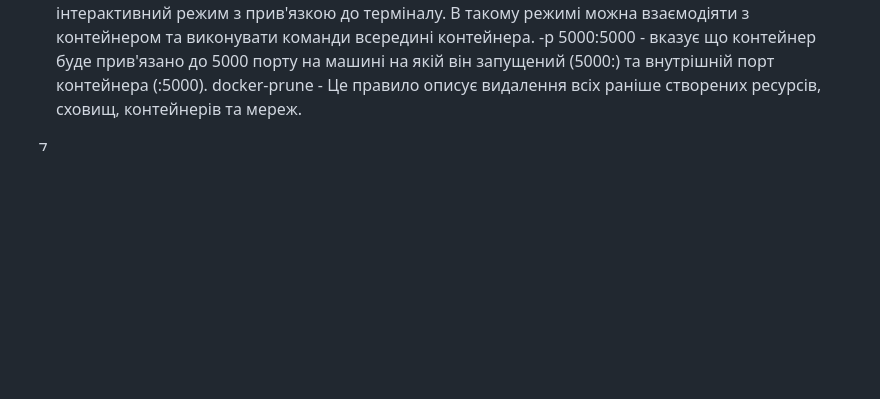
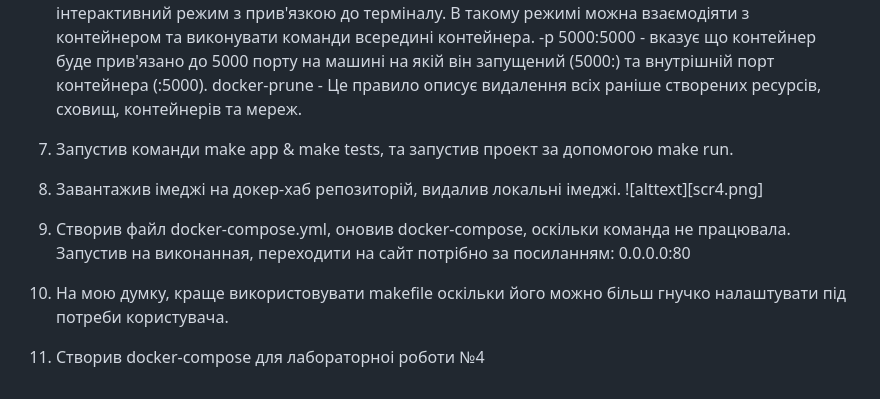
Before and after one commit to Bloodkey/devlabs, a Markdown page: lab5/README.md, the part around the change. Rendered like a GitHub page; blank space fills up the shorter version.

Commit message:
lab5: finish

```diff
--- a/lab5/README.md
+++ b/lab5/README.md
@@ -19,4 +19,9 @@ pipenv run python app.py
     @docker build -f Dockerfile.$(@) -t $(REPO):$(@) . - дана команда створює новий контейнер з контексту (файлів, що повинні використовуватися в майбутньому контейнері, в даному випадку в якості файлів використовуються всі, що знаходяться в даніій директорії (.) ) . В якості конфігураційного файлу для створ. контейнеру використовується Dockerfile.$(@). $(@) - це директива Makefile, що вказує на назву цілі (target). Так як дане правило використовується для двох різних цілей, ім'я докерфайлу буде залежати від вказаної цілі при виконанні make. Наприклад у випадку make app - файл буде мати назву Dockerfile.app. Прапорець -t вказує назву імеджу (image) контейнера та задає для нього тег (після :).
     run - Дане правило виконує створення мережі для подальшої можливої взаємодії контейнерів між собою (docker network create --driver=bridge appnet). Далі ми запускаємо сервер-сховище (Redis) та раніше створений контейнер app. Параметр --rm - вказує на те, що контейнер буде видалено після закінчення його роботи, або по завершенню docker-процесу (daemon). --name - задає human readable (читабельне) ім'я контейнеру, що є необхідним якщо ми хочемо зробити щось з цим контейнером в майбутньому ми зможемо звернутись до нього за іменем. --net= - задає ім'я мережі, яку має використовувати контейнер, в даному випадку це раніше створена мережа appnet. Прапорець -d вказує на те, щоб контейнер запускався в бекграунді (background), тобто у фоновому режимі. Параметр -i (--interactive) та -t (--tty) створюють інтерактивний режим з прив'язкою до терміналу. В такому режимі можна взаємодіяти з контейнером та виконувати команди всередині контейнера. -p 5000:5000 - вказує що контейнер буде прив'язано до 5000 порту на машині на якій він запущений (5000:) та внутрішній порт контейнера (:5000).
     docker-prune - Це правило описує видалення всіх раніше створених ресурсів, сховищ, контейнерів та мереж.
-7.
+7. Запустив команди make app & make tests, та запустив проект за допомогою make run.
+8. Завантажив iмеджi на докер-хаб репозиторiй, видалив локальнi iмеджi.
+![alttext][scr4.png]
+9. Створив файл docker-compose.yml, оновив docker-compose, оскiльки команда не працювала. Запустив на виконанная, переходити на сайт потрiбно за посиланням: 0.0.0.0:80
+10. На мою думку, краще використовувати makefile оскiльки його можно бiльш гнучко налаштувати пiд потреби користувача.
+11. Створив docker-compose для лабораторноi роботи №4
```
Also changed, not shown: lab5/scr4.png (added), 5 other files.
